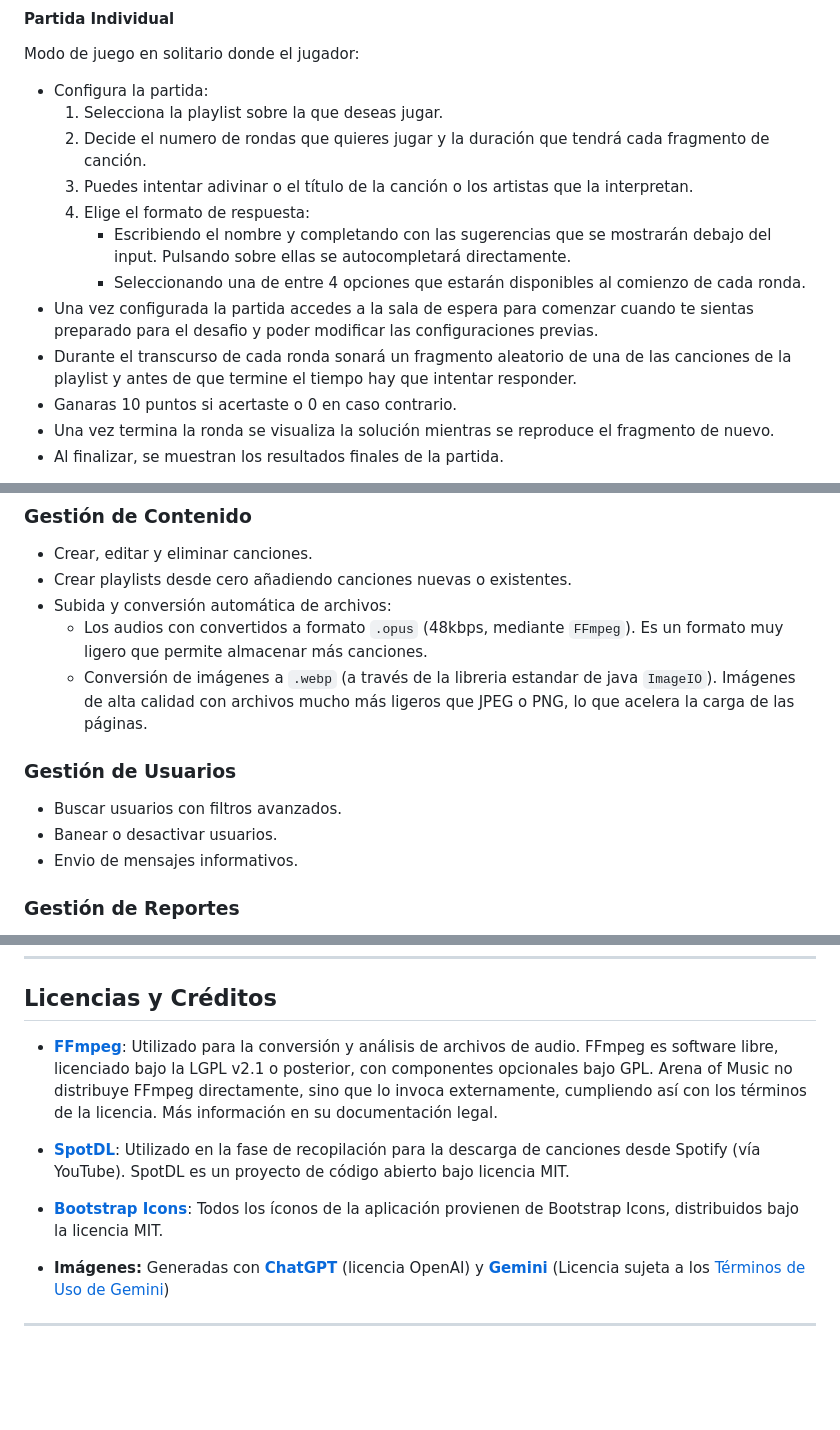
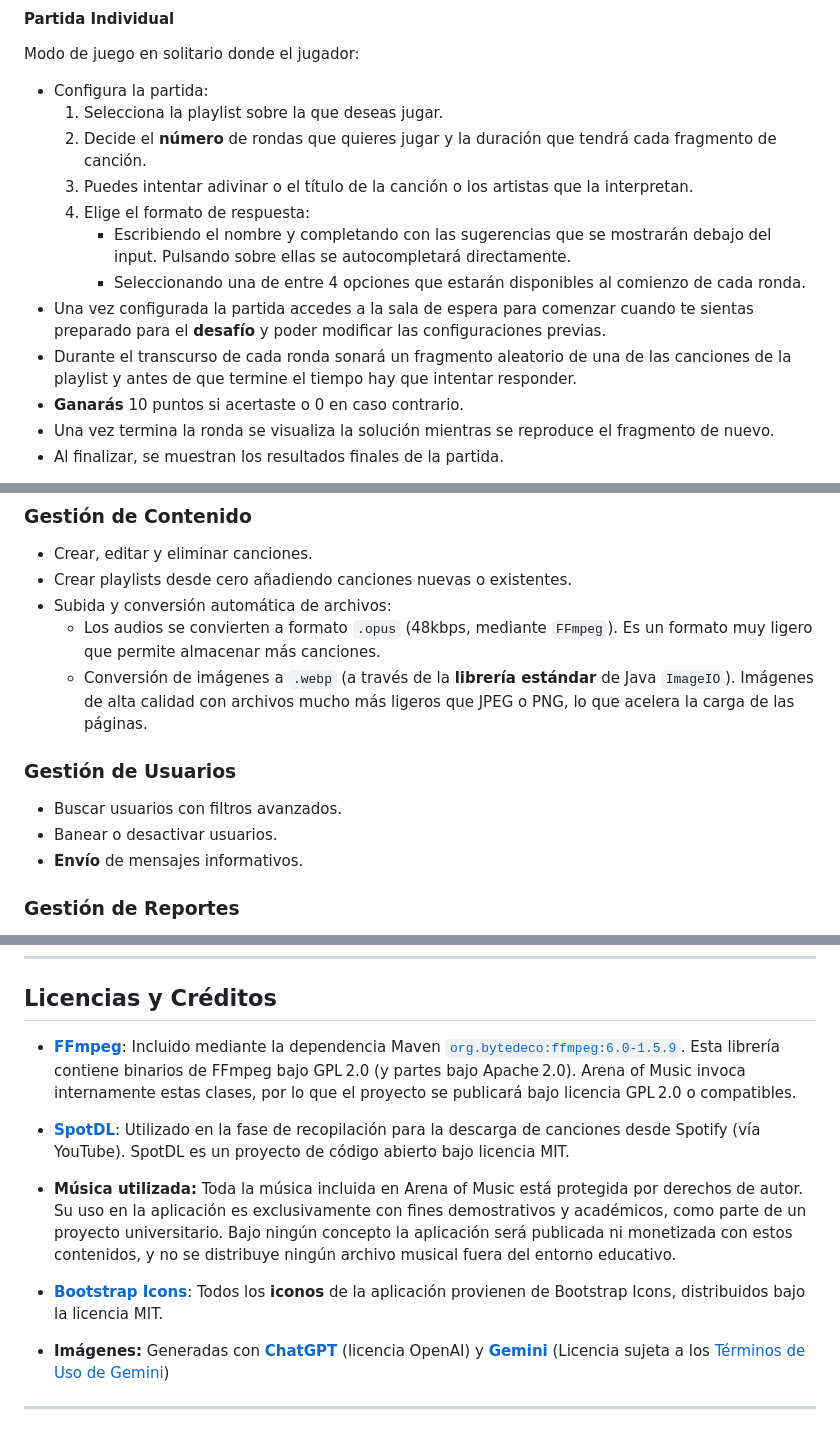
Before and after one commit to RubizZ/ArenaOfMusic, a Markdown page: README.md, 3 parts joined by grey strips. Rendered like a GitHub page; blank space fills up the shorter version.

```diff
--- a/README.md
+++ b/README.md
@@ -16,14 +16,14 @@ Modo de juego en solitario donde el jugador:
 
 - Configura la partida:
   1. Selecciona la playlist sobre la que deseas jugar.
-  2. Decide el numero de rondas que quieres jugar y la duración que tendrá cada fragmento de canción.
+  2. Decide el **número** de rondas que quieres jugar y la duración que tendrá cada fragmento de canción.
   3. Puedes intentar adivinar o el título de la canción o los artistas que la interpretan.
   4. Elige el formato de respuesta:
       - Escribiendo el nombre y completando con las sugerencias que se mostrarán debajo del input. Pulsando sobre ellas se autocompletará directamente.
       - Seleccionando una de entre 4 opciones que estarán disponibles al comienzo de cada ronda.
-- Una vez configurada la partida accedes a la sala de espera para comenzar cuando te sientas preparado para el desafio y poder modificar las configuraciones previas.
+- Una vez configurada la partida accedes a la sala de espera para comenzar cuando te sientas preparado para el **desafío** y poder modificar las configuraciones previas.
 - Durante el transcurso de cada ronda sonará un fragmento aleatorio de una de las canciones de la playlist y antes de que termine el tiempo hay que intentar responder.
-- Ganaras 10 puntos si acertaste o 0 en caso contrario.
+- **Ganarás** 10 puntos si acertaste o 0 en caso contrario.
 - Una vez termina la ronda se visualiza la solución mientras se reproduce el fragmento de nuevo.
 - Al finalizar, se muestran los resultados finales de la partida.
 
@@ -74,14 +70,14 @@ Los usuarios tienen acceso a funcionalidades sociales:
 - Crear, editar y eliminar canciones.
 - Crear playlists desde cero añadiendo canciones nuevas o existentes.
 - Subida y conversión automática de archivos:
-  - Los audios con convertidos a formato `.opus` (48kbps, mediante `FFmpeg`). Es un formato muy ligero que permite almacenar más canciones.
-  - Conversión de imágenes a `.webp` (a través de la libreria estandar de java `ImageIO`). Imágenes de alta calidad con archivos mucho más ligeros que JPEG o PNG, lo que acelera la carga de las páginas.
+  - Los audios se convierten a formato `.opus` (48kbps, mediante `FFmpeg`). Es un formato muy ligero que permite almacenar más canciones.
+  - Conversión de imágenes a `.webp` (a través de la **librería estándar** de Java `ImageIO`). Imágenes de alta calidad con archivos mucho más ligeros que JPEG o PNG, lo que acelera la carga de las páginas.
 
 ### Gestión de Usuarios
 
 - Buscar usuarios con filtros avanzados.
 - Banear o desactivar usuarios.
-- Envio de mensajes informativos.
+- **Envío** de mensajes informativos.
 
 ### Gestión de Reportes
 
@@ -204,11 +200,13 @@ Incluye accesos a:
 
 ## Licencias y Créditos
 
-- **[FFmpeg](https://github.com/FFmpeg/FFmpeg)**: Utilizado para la conversión y análisis de archivos de audio. FFmpeg es software libre, licenciado bajo la LGPL v2.1 o posterior, con componentes opcionales bajo GPL. Arena of Music no distribuye FFmpeg directamente, sino que lo invoca externamente, cumpliendo así con los términos de la licencia. Más información en su documentación legal.
+- **[FFmpeg](https://github.com/FFmpeg/FFmpeg)**: Incluido mediante la dependencia Maven [`org.bytedeco:ffmpeg:6.0-1.5.9`](https://mvnrepository.com/artifact/org.bytedeco/ffmpeg/6.0-1.5.9). Esta librería contiene binarios de FFmpeg bajo GPL 2.0 (y partes bajo Apache 2.0). Arena of Music invoca internamente estas clases, por lo que el proyecto se publicará bajo licencia GPL 2.0 o compatibles.
 
 - **[SpotDL](https://github.com/spotDL/spotify-downloader)**: Utilizado en la fase de recopilación para la descarga de canciones desde Spotify (vía YouTube). SpotDL es un proyecto de código abierto bajo licencia MIT.
 
-- **[Bootstrap Icons](https://icons.getbootstrap.com/)**: Todos los íconos de la aplicación provienen de Bootstrap Icons, distribuidos bajo la licencia MIT.
+- **Música utilizada:** Toda la música incluida en Arena of Music está protegida por derechos de autor. Su uso en la aplicación es exclusivamente con fines demostrativos y académicos, como parte de un proyecto universitario. Bajo ningún concepto la aplicación será publicada ni monetizada con estos contenidos, y no se distribuye ningún archivo musical fuera del entorno educativo.
+
+- **[Bootstrap Icons](https://icons.getbootstrap.com/)**: Todos los **iconos** de la aplicación provienen de Bootstrap Icons, distribuidos bajo la licencia MIT.
 
 - **Imágenes:** Generadas con **[ChatGPT](https://chatgpt.com/)** (licencia OpenAI) y **[Gemini](https://gemini.google.com/)** (Licencia sujeta a los [Términos de Uso de Gemini](https://support.google.com/gemini/answer/13594961))
 
```
Also changed, not shown: other parts of README.md (+39 -43 lines).
